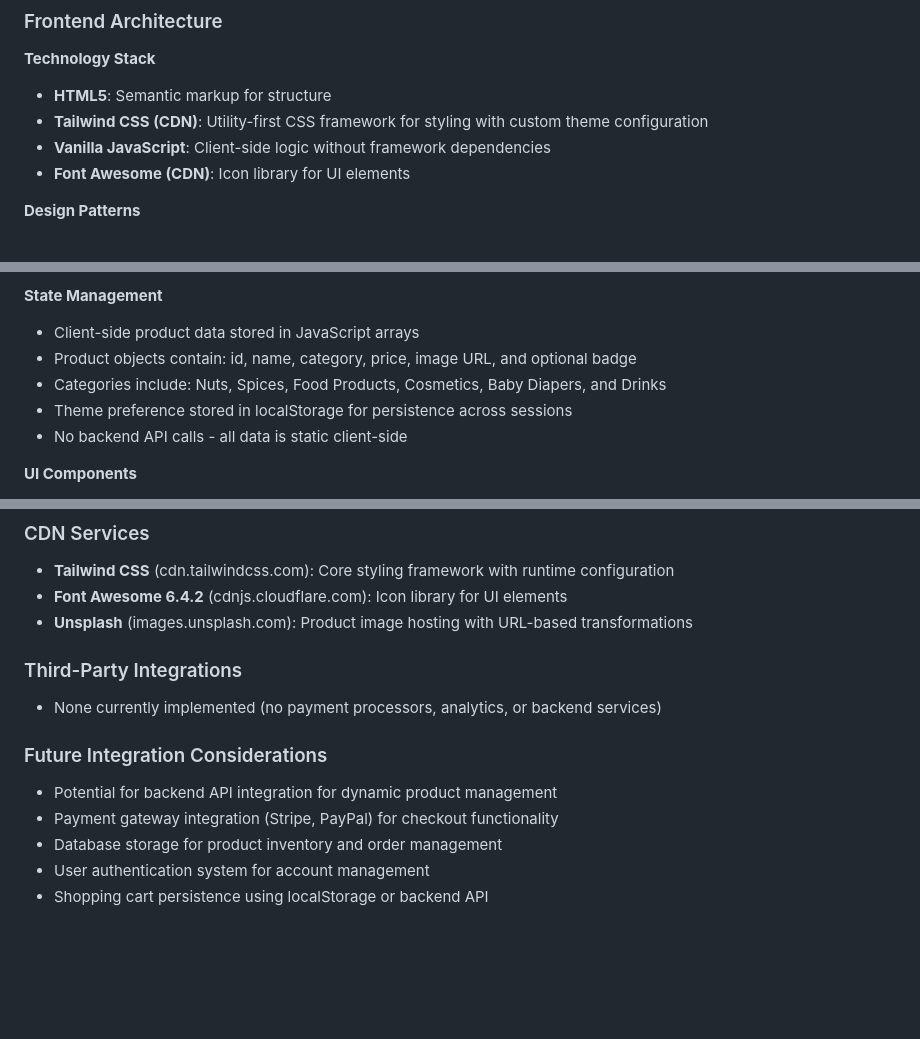
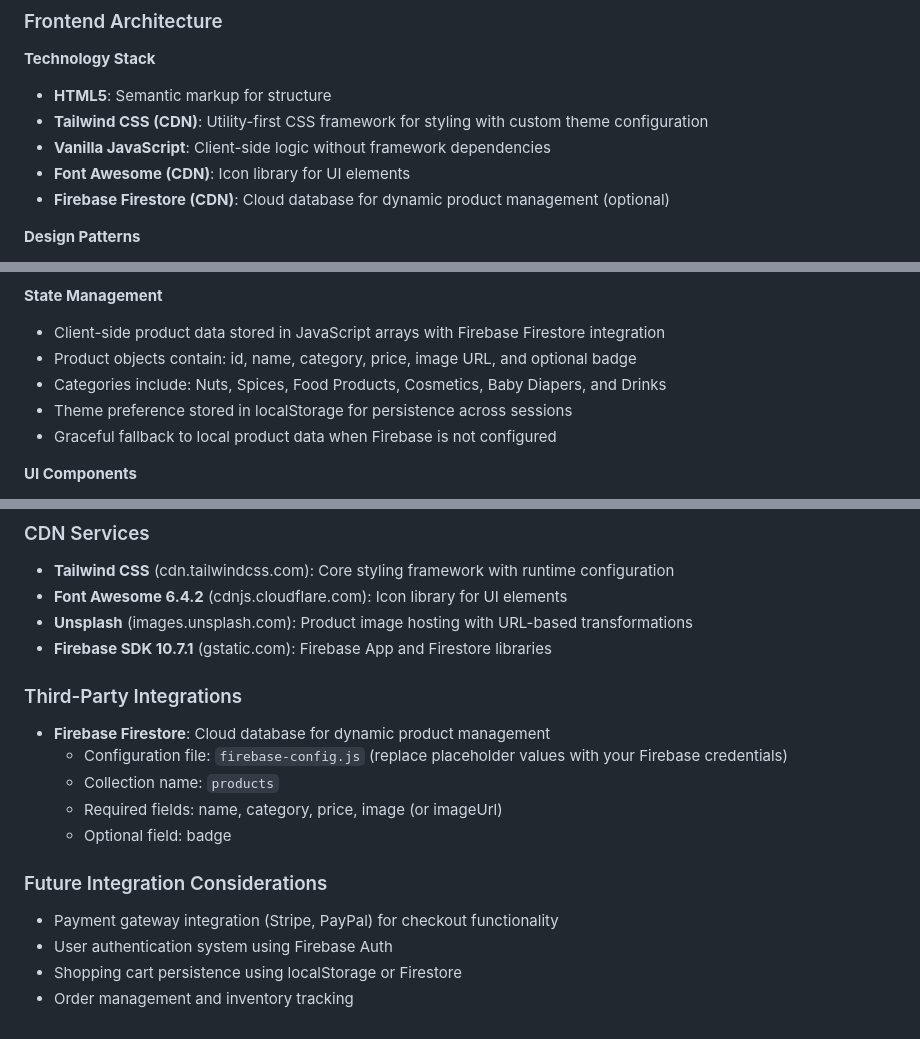
Before and after one commit to islamkebsi50-max/Az, a Markdown page: replit.md, 3 parts joined by grey strips. Rendered like a GitHub page; blank space fills up the shorter version.

Commit message:
Add dynamic product fetching from Firebase Firestore database
Integrate Firebase Firestore SDKs and initialize Firebase in script.js to enable dynamic fetching of products from a 'products' collection, with a fallback to local data. Update replit.md with Firebase integration details.

Replit-Commit-Author: Agent
Replit-Commit-Session-Id: b239234a-f307-488e-a2a0-9551f68bedb4
Replit-Commit-Checkpoint-Type: full_checkpoint
Replit-Commit-Event-Id: cdb3a438-81e0-47dd-af02-6e0fedbbe502
Replit-Commit-Screenshot-Url: https://storage.googleapis.com/screenshot-production-us-central1/c53e8ca2-2733-455a-897c-a0aca2d0c819/b239234a-f307-488e-a2a0-9551f68bedb4/cD4nNDa

```diff
--- a/replit.md
+++ b/replit.md
@@ -17,6 +17,7 @@ Preferred communication style: Simple, everyday language.
 - **Tailwind CSS (CDN)**: Utility-first CSS framework for styling with custom theme configuration
 - **Vanilla JavaScript**: Client-side logic without framework dependencies
 - **Font Awesome (CDN)**: Icon library for UI elements
+- **Firebase Firestore (CDN)**: Cloud database for dynamic product management (optional)
 
 **Design Patterns**
 - Single Page Application (SPA) approach with client-side rendering
@@ -32,11 +33,11 @@ Preferred communication style: Simple, everyday language.
 - Hover effects and transitions for interactive elements
 
 **State Management**
-- Client-side product data stored in JavaScript arrays
+- Client-side product data stored in JavaScript arrays with Firebase Firestore integration
 - Product objects contain: id, name, category, price, image URL, and optional badge
 - Categories include: Nuts, Spices, Food Products, Cosmetics, Baby Diapers, and Drinks
 - Theme preference stored in localStorage for persistence across sessions
-- No backend API calls - all data is static client-side
+- Graceful fallback to local product data when Firebase is not configured
 
 **UI Components**
 - Sticky header with navigation
@@ -76,13 +77,17 @@ Preferred communication style: Simple, everyday language.
 - **Tailwind CSS** (cdn.tailwindcss.com): Core styling framework with runtime configuration
 - **Font Awesome 6.4.2** (cdnjs.cloudflare.com): Icon library for UI elements
 - **Unsplash** (images.unsplash.com): Product image hosting with URL-based transformations
+- **Firebase SDK 10.7.1** (gstatic.com): Firebase App and Firestore libraries
 
 ### Third-Party Integrations
-- None currently implemented (no payment processors, analytics, or backend services)
+- **Firebase Firestore**: Cloud database for dynamic product management
+  - Configuration file: `firebase-config.js` (replace placeholder values with your Firebase credentials)
+  - Collection name: `products`
+  - Required fields: name, category, price, image (or imageUrl)
+  - Optional field: badge
 
 ### Future Integration Considerations
-- Potential for backend API integration for dynamic product management
 - Payment gateway integration (Stripe, PayPal) for checkout functionality
-- Database storage for product inventory and order management
-- User authentication system for account management
-- Shopping cart persistence using localStorage or backend API
+- User authentication system using Firebase Auth
+- Shopping cart persistence using localStorage or Firestore
+- Order management and inventory tracking
```
